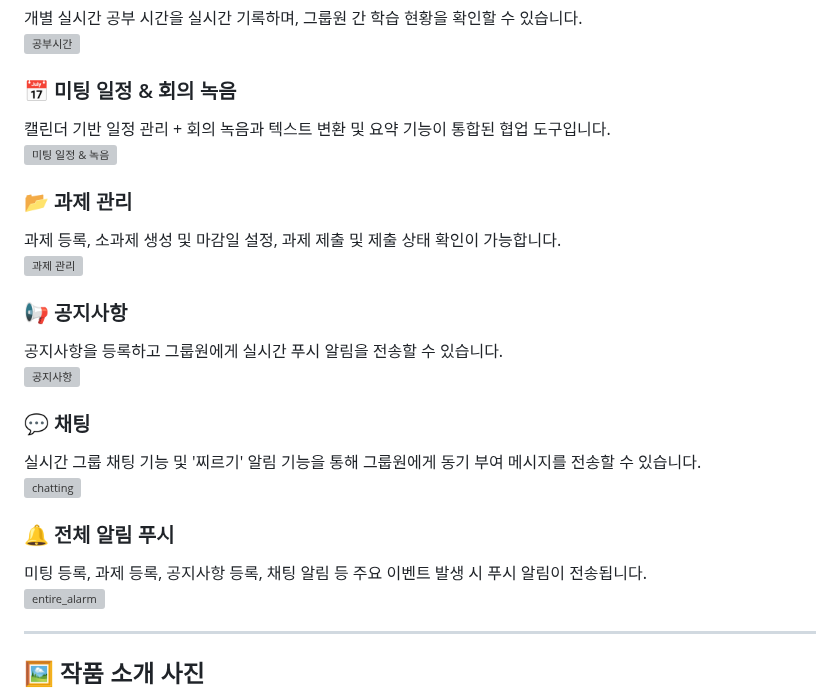
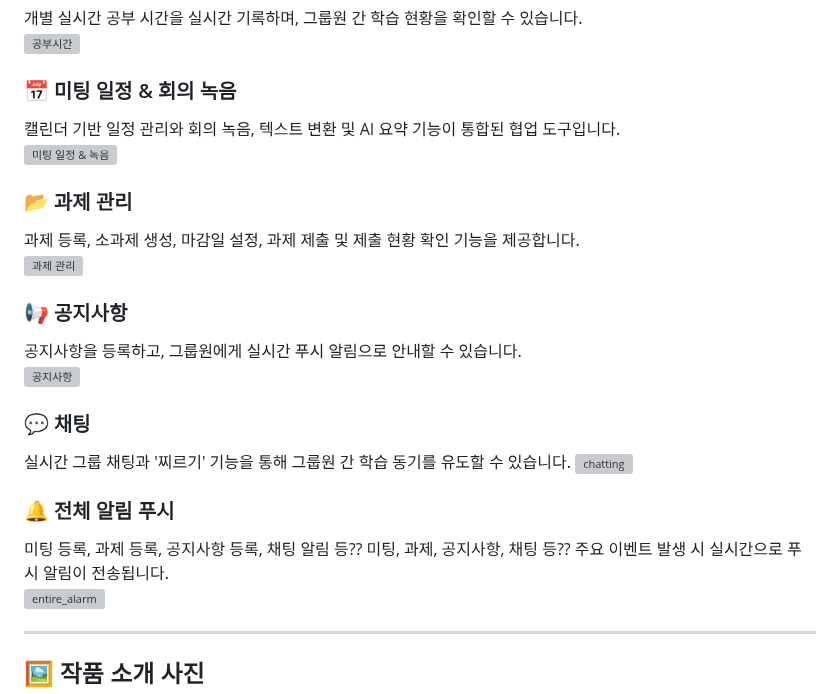
Before and after one commit to zihoo318/MoDit, a Markdown page: README.md, the part around the change. Drawn GitHub-style; grey boxes are pictures that could not be loaded.

```diff
--- a/README.md
+++ b/README.md
@@ -97,24 +97,24 @@ Flutter 앱은 Flask 서버에 HTTP 요청을 보내며 다음과 같이 연동
 ![공부시간](assets/공부시간화면.gif)
 
 ### 📅 미팅 일정 & 회의 녹음
-캘린더 기반 일정 관리 + 회의 녹음과 텍스트 변환 및 요약 기능이 통합된 협업 도구입니다.
+캘린더 기반 일정 관리와 회의 녹음, 텍스트 변환 및 AI 요약 기능이 통합된 협업 도구입니다.
 ![미팅 일정 & 녹음](assets/미팅일정&녹음.gif)
 
 ### 📂 과제 관리
-과제 등록, 소과제 생성 및 마감일 설정, 과제 제출 및 제출 상태 확인이 가능합니다.
+과제 등록, 소과제 생성, 마감일 설정, 과제 제출 및 제출 현황 확인 기능을 제공합니다.
 ![과제 관리](assets/과제관리화면.gif)
 
 ### 📢 공지사항
-공지사항을 등록하고 그룹원에게 실시간 푸시 알림을 전송할 수 있습니다.
+공지사항을 등록하고, 그룹원에게 실시간 푸시 알림으로 안내할 수 있습니다.
 ![공지사항](assets/공지사항화면.gif)
 
 ### 💬 채팅
-실시간 그룹 채팅 기능 및 '찌르기' 알림 기능을 통해 그룹원에게 동기 부여 메시지를 전송할 수 있습니다.
+실시간 그룹 채팅과 '찌르기' 기능을 통해 그룹원 간 학습 동기를 유도할 수 있습니다.
 ![chatting](https://github.com/user-attachments/assets/ab77caa6-0589-4ef5-a17f-3c07a9187dfe)
 
 
 ### 🔔 전체 알림 푸시
-미팅 등록, 과제 등록, 공지사항 등록, 채팅 알림 등 주요 이벤트 발생 시 푸시 알림이 전송됩니다.
+미팅 등록, 과제 등록, 공지사항 등록, 채팅 알림 등?? 미팅, 과제, 공지사항, 채팅 등?? 주요 이벤트 발생 시 실시간으로 푸시 알림이 전송됩니다.
 ![entire_alarm](https://github.com/user-attachments/assets/d6b1b1e3-e576-4314-b04f-8a171d5aa917)
 
 
```
